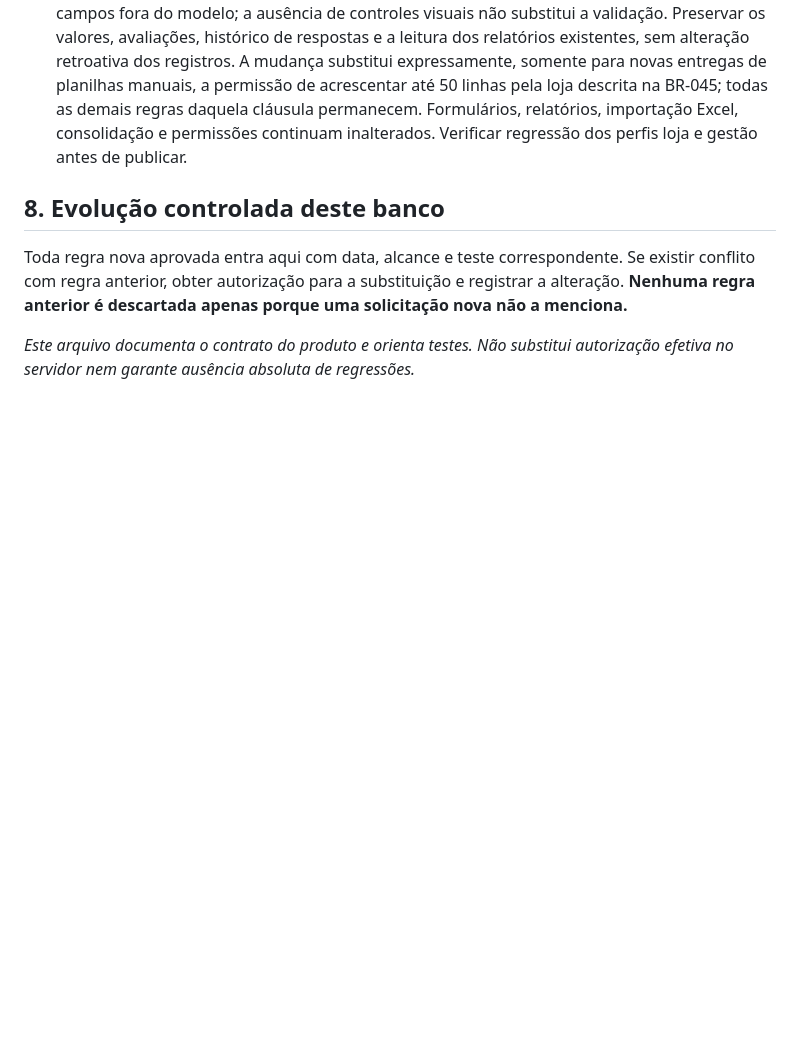
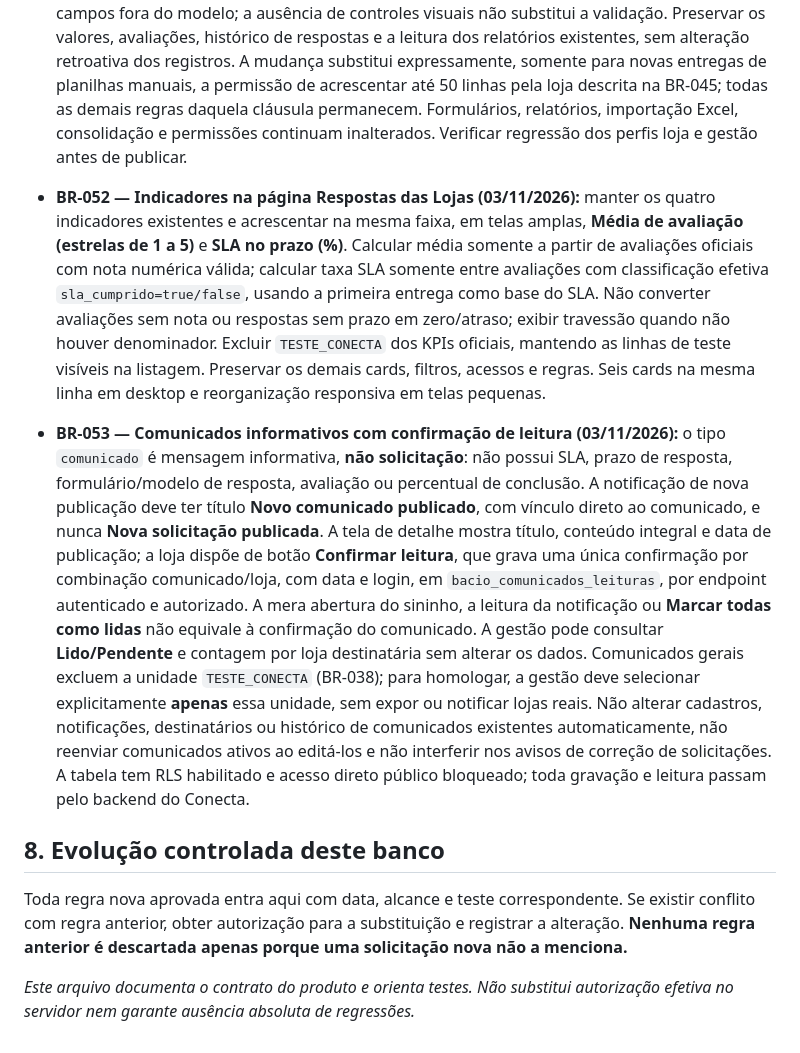
Before and after one commit to marinapereira-coder/Cold-Space, a Markdown page: docs/BANCO_DE_REGRAS_BACIO_CONECTA.md, the part around the change. Drawn GitHub-style; blank space fills up the shorter version.

Commit message:
docs(conecta): BR-052 indicadores e BR-053 comunicados com leitura confirmada

```diff
--- a/docs/BANCO_DE_REGRAS_BACIO_CONECTA.md
+++ b/docs/BANCO_DE_REGRAS_BACIO_CONECTA.md
@@ -141,6 +141,10 @@ Versão inicial: 31/10/2026 · Repositório: `marinapereira-coder/Cold-Space`
 
 - **BR-051 — Estrutura de planilha exclusiva da gestão (03/11/2026):** na solicitação do tipo **Planilha criada do zero**, somente a gestão define título, colunas, tipos, obrigatoriedade e quantidade/nomes das linhas, antes da publicação. Na visão da loja, exibir somente os campos de preenchimento autorizados, sem botões **Adicionar linha** ou **Remover última linha**, e sem funções de criar, excluir, renomear ou reordenar colunas/linhas. Planilhas sem linhas fixas previamente cadastradas oferecem apenas a primeira linha para preenchimento; para solicitar mais itens, a gestão deve cadastrar linhas fixas na criação/edição da solicitação. O servidor deve rejeitar respostas com índices de linha não autorizados, bem como quaisquer colunas e campos fora do modelo; a ausência de controles visuais não substitui a validação. Preservar os valores, avaliações, histórico de respostas e a leitura dos relatórios existentes, sem alteração retroativa dos registros. A mudança substitui expressamente, somente para novas entregas de planilhas manuais, a permissão de acrescentar até 50 linhas pela loja descrita na BR-045; todas as demais regras daquela cláusula permanecem. Formulários, relatórios, importação Excel, consolidação e permissões continuam inalterados. Verificar regressão dos perfis loja e gestão antes de publicar.
 
+- **BR-052 — Indicadores na página Respostas das Lojas (03/11/2026):** manter os quatro indicadores existentes e acrescentar na mesma faixa, em telas amplas, **Média de avaliação (estrelas de 1 a 5)** e **SLA no prazo (%)**. Calcular média somente a partir de avaliações oficiais com nota numérica válida; calcular taxa SLA somente entre avaliações com classificação efetiva `sla_cumprido=true/false`, usando a primeira entrega como base do SLA. Não converter avaliações sem nota ou respostas sem prazo em zero/atraso; exibir travessão quando não houver denominador. Excluir `TESTE_CONECTA` dos KPIs oficiais, mantendo as linhas de teste visíveis na listagem. Preservar os demais cards, filtros, acessos e regras. Seis cards na mesma linha em desktop e reorganização responsiva em telas pequenas.
+
+- **BR-053 — Comunicados informativos com confirmação de leitura (03/11/2026):** o tipo `comunicado` é mensagem informativa, **não solicitação**: não possui SLA, prazo de resposta, formulário/modelo de resposta, avaliação ou percentual de conclusão. A notificação de nova publicação deve ter título **Novo comunicado publicado**, com vínculo direto ao comunicado, e nunca **Nova solicitação publicada**. A tela de detalhe mostra título, conteúdo integral e data de publicação; a loja dispõe de botão **Confirmar leitura**, que grava uma única confirmação por combinação comunicado/loja, com data e login, em `bacio_comunicados_leituras`, por endpoint autenticado e autorizado. A mera abertura do sininho, a leitura da notificação ou **Marcar todas como lidas** não equivale à confirmação do comunicado. A gestão pode consultar **Lido/Pendente** e contagem por loja destinatária sem alterar os dados. Comunicados gerais excluem a unidade `TESTE_CONECTA` (BR-038); para homologar, a gestão deve selecionar explicitamente **apenas** essa unidade, sem expor ou notificar lojas reais. Não alterar cadastros, notificações, destinatários ou histórico de comunicados existentes automaticamente, não reenviar comunicados ativos ao editá-los e não interferir nos avisos de correção de solicitações. A tabela tem RLS habilitado e acesso direto público bloqueado; toda gravação e leitura passam pelo backend do Conecta.
+
 ## 8. Evolução controlada deste banco
 Toda regra nova aprovada entra aqui com data, alcance e teste correspondente. Se existir conflito com regra anterior, obter autorização para a substituição e registrar a alteração. **Nenhuma regra anterior é descartada apenas porque uma solicitação nova não a menciona.**
 
```
